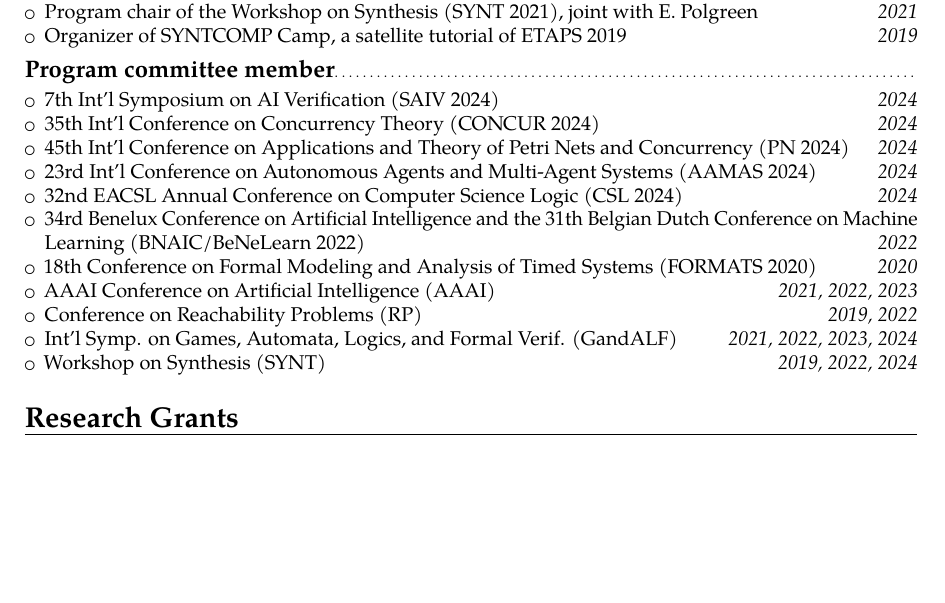
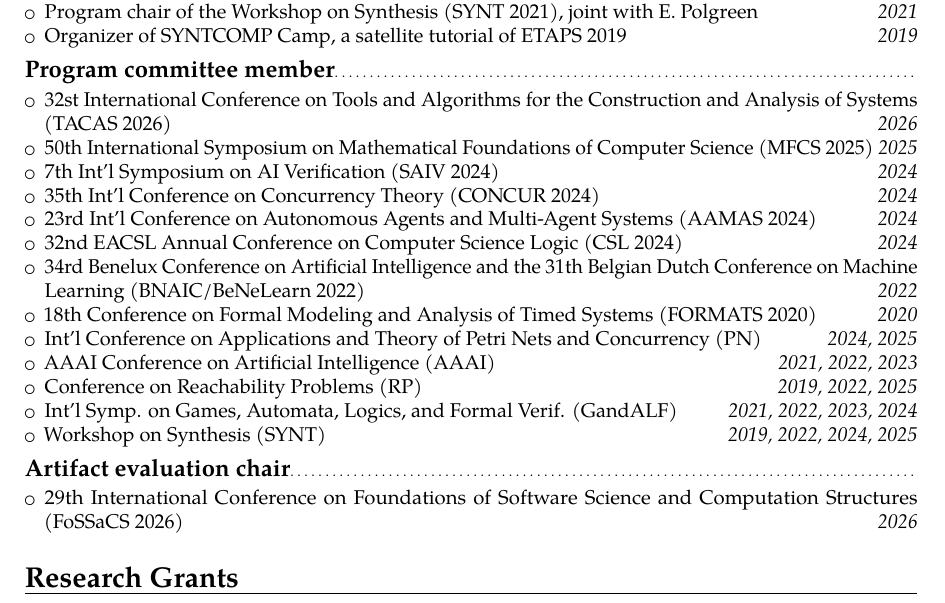
Before and after one commit to gaperez64/gaperez64.github.io, a LaTeX CV (curriculum/cv.tex): part of page 3 of 3 before the commit and part of page 3 of 4 after it, cut so that both start at the same text, the shorter picture padded with empty space. Compiled offline with pdfLaTeX.

Commit message:
updated pc memberships

```diff
--- a/curriculum/cv.tex
+++ b/curriculum/cv.tex
@@ -164,12 +164,14 @@ Competition, with S. Jacobs, P. Schlehuber-Caissier}{}{}{}
 
 \subsection{Program committee member}
 \begin{itemize}
+  \item 32st International Conference on Tools and Algorithms for the
+    Construction and Analysis of Systems (TACAS 2026) \hfill \textit{2026}
+  \item 50th International Symposium on Mathematical Foundations of Computer
+    Science (MFCS 2025) \hfill \textit{2025}
   \item 7th Int'l Symposium on AI Verification (SAIV 2024) \hfill
     \textit{2024}
   \item 35th Int'l Conference on Concurrency Theory (CONCUR 2024) \hfill
     \textit{2024}
-  \item 45th Int'l Conference on Applications and Theory of Petri Nets
-    and Concurrency (PN 2024) \hfill \textit{2024}
   \item 23rd Int'l Conference on Autonomous Agents and Multi-Agent
     Systems (AAMAS 2024) \hfill \textit{2024}
   \item 32nd EACSL Annual Conference on Computer Science Logic (CSL 2024)
@@ -178,12 +180,21 @@ Competition, with S. Jacobs, P. Schlehuber-Caissier}{}{}{}
     Belgian Dutch Conference on Machine Learning (BNAIC/BeNeLearn 2022) \hfill \textit{2022}
   \item 18th Conference on Formal Modeling and Analysis of Timed
     Systems (FORMATS 2020) \hfill \textit{2020}
+  \item Int'l Conference on Applications and Theory of Petri Nets
+    and Concurrency (PN) \hfill \textit{2024, 2025}
   \item AAAI Conference on Artificial Intelligence (AAAI) \hfill
     \textit{2021, 2022, 2023}
-  \item Conference on Reachability Problems (RP) \hfill \textit{2019, 2022}
+  \item Conference on Reachability Problems (RP) \hfill \textit{2019, 2022,
+    2025}
   \item Int'l Symp. on Games, Automata, Logics, and Formal
     Verif. (GandALF) \hfill \textit{2021, 2022, 2023, 2024}
-  \item Workshop on Synthesis (SYNT) \hfill \textit{2019, 2022, 2024}
+  \item Workshop on Synthesis (SYNT) \hfill \textit{2019, 2022, 2024, 2025}
+\end{itemize}
+
+\subsection{Artifact evaluation chair}
+\begin{itemize}
+  \item 29th International Conference on Foundations of Software Science and
+    Computation Structures (FoSSaCS 2026) \hfill \textit{2026}
 \end{itemize}
 
 \section{Research Grants}
```
